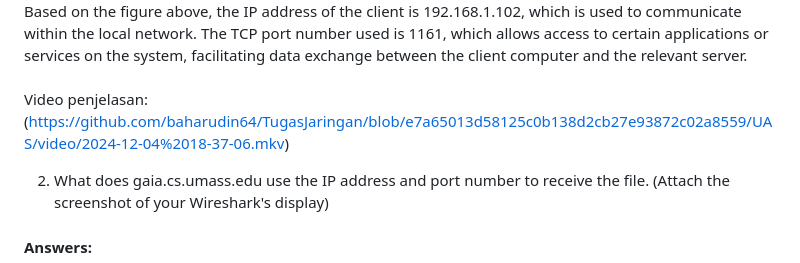
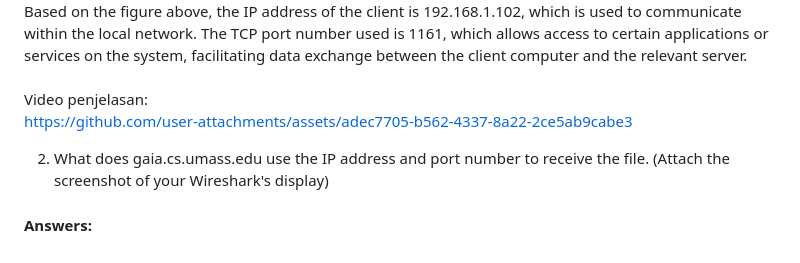
Before and after one commit to baharudin64/TugasJaringan, a Markdown page: UAS/README.md, the part around the change. Rendered like a GitHub page.

```diff
--- a/UAS/README.md
+++ b/UAS/README.md
@@ -8,7 +8,9 @@ Based on the figure above, the IP address of the client is 192.168.1.102, which
 <br>
 <br>
 Video penjelasan: <br>
-(https://github.com/baharudin64/TugasJaringan/blob/e7a65013d58125c0b138d2cb27e93872c02a8559/UAS/video/2024-12-04%2018-37-06.mkv)
+https://github.com/user-attachments/assets/adec7705-b562-4337-8a22-2ce5ab9cabe3
+
+
 
 2.	What does gaia.cs.umass.edu use the IP address and port number to receive the file. (Attach the screenshot of your Wireshark's display)
 #### Answers:
```
